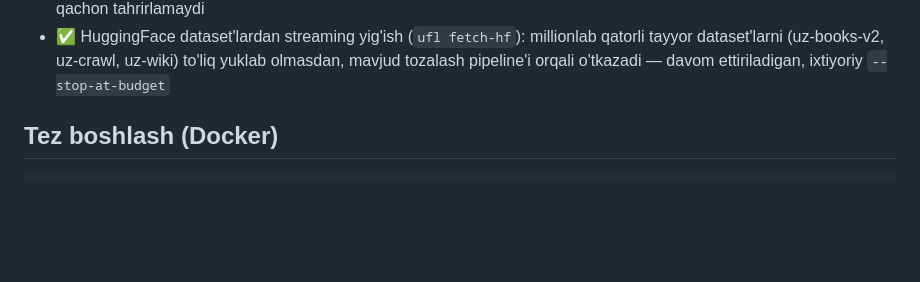
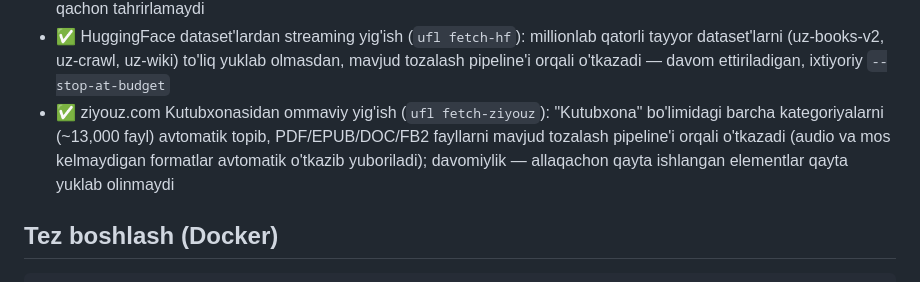
Before and after one commit to Oybek-M/UFL-cpt-data-extractor, a Markdown page: README.md, the part around the change. GitHub-like rendering; blank space fills up the shorter version.

Commit message:
Hujjatlar: fetch-ziyouz (README bullet + DOCKER.md #9)

```diff
--- a/README.md
+++ b/README.md
@@ -24,6 +24,11 @@ Kitob va hujjatlardan (PDF, EPUB, DJVU, DOCX, FB2, TXT, HTML, copy-paste) **faqa
   tayyor dataset'larni (uz-books-v2, uz-crawl, uz-wiki) to'liq yuklab olmasdan,
   mavjud tozalash pipeline'i orqali o'tkazadi — davom ettiriladigan, ixtiyoriy
   `--stop-at-budget`
+- ✅ ziyouz.com Kutubxonasidan ommaviy yig'ish (`ufl fetch-ziyouz`): "Kutubxona"
+  bo'limidagi barcha kategoriyalarni (~13,000 fayl) avtomatik topib, PDF/EPUB/DOC/FB2
+  fayllarni mavjud tozalash pipeline'i orqali o'tkazadi (audio va mos kelmaydigan
+  formatlar avtomatik o'tkazib yuboriladi); davomiylik — allaqachon qayta ishlangan
+  elementlar qayta yuklab olinmaydi
 
 ## Tez boshlash (Docker)
 
```
Also changed, not shown: docs/DOCKER.md (+36 -0 lines).
